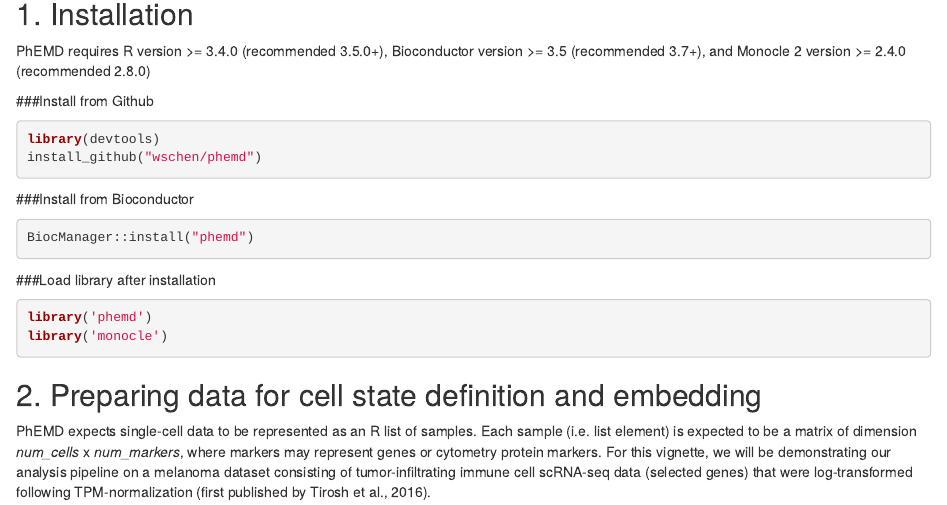
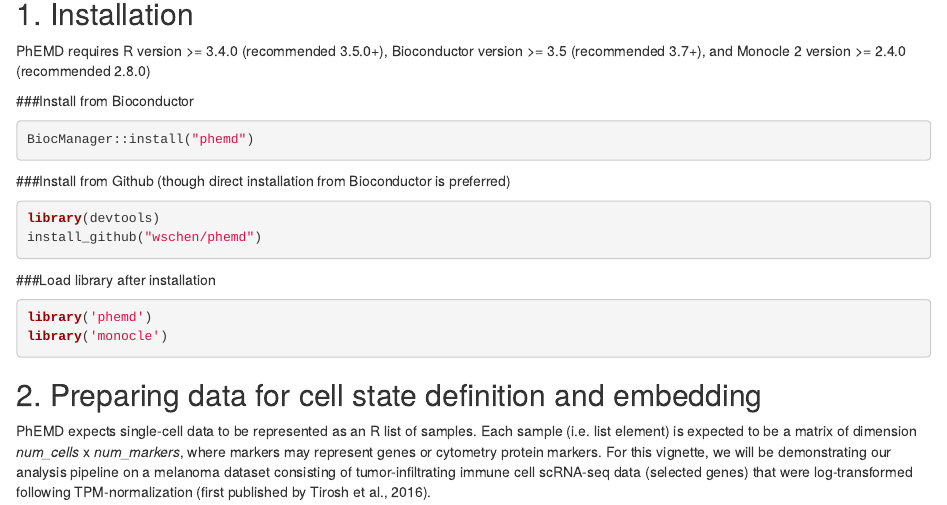
Before and after one commit to KrishnaswamyLab/phemd, an R Markdown document (vignettes/phemd.Rmd): the page in a window 1100 px wide, from 350 px down. Rendered offline with R 4.5, knitr and Pandoc, with nearby package versions; drawn as R Markdown's standard HTML page in place of the format the file asks for; some code elsewhere in the file could not run offline.

Commit message:
Updated vignette directory

````diff
--- a/vignettes/phemd.Rmd
+++ b/vignettes/phemd.Rmd
@@ -33,17 +33,17 @@
 version >= 3.5 (recommended 3.7+), and Monocle 2 version >= 2.4.0
 (recommended 2.8.0)
 
-###Install from Github
+###Install from Bioconductor
+
+```{r echo=T, results = 'hide',message=F, warning=F, eval=F}
+BiocManager::install("phemd")
+```
+
+###Install from Github (though direct installation from Bioconductor is preferred)
 
 ```{r echo=T, results = 'hide',message=F, warning=F, eval=F}
 library(devtools)
 install_github("wschen/phemd")
-```
-
-###Install from Bioconductor
-
-```{r echo=T, results = 'hide',message=F, warning=F, eval=F}
-BiocManager::install("phemd")
 ```
 
 ###Load library after installation
````
